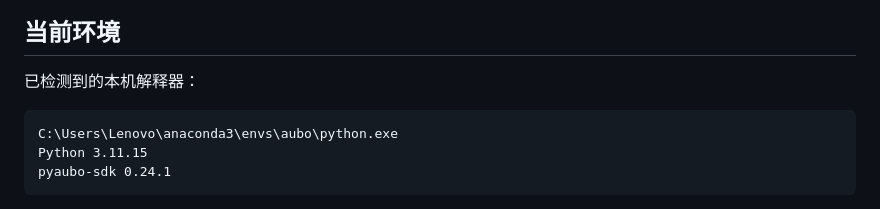
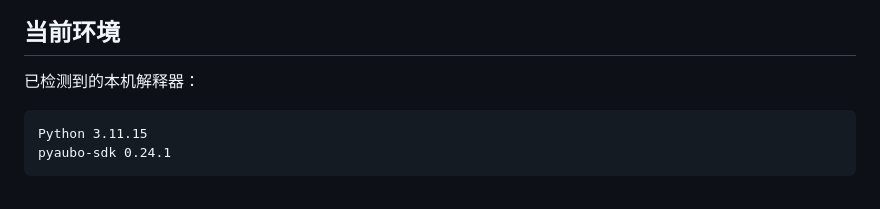
Before and after one commit to Dylan7DAI/AUBO_ES3_Action-Library, a Markdown page: README.md, the part around the change. Rendered like a GitHub page.

````diff
--- a/README.md
+++ b/README.md
@@ -9,7 +9,6 @@
 已检测到的本机解释器：
 
 ```text
-C:\Users\Lenovo\anaconda3\envs\aubo\python.exe
 Python 3.11.15
 pyaubo-sdk 0.24.1
 ```
````
